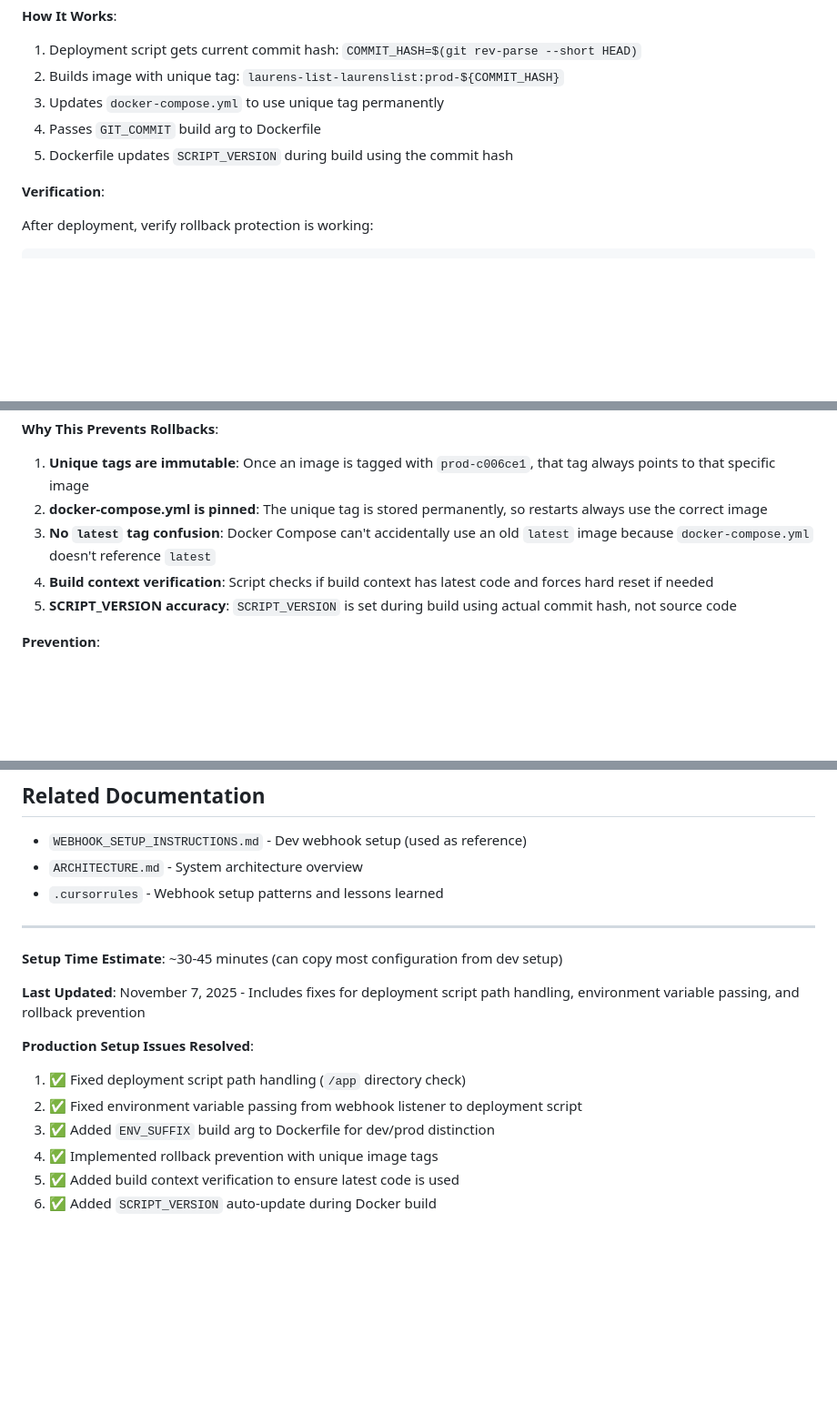
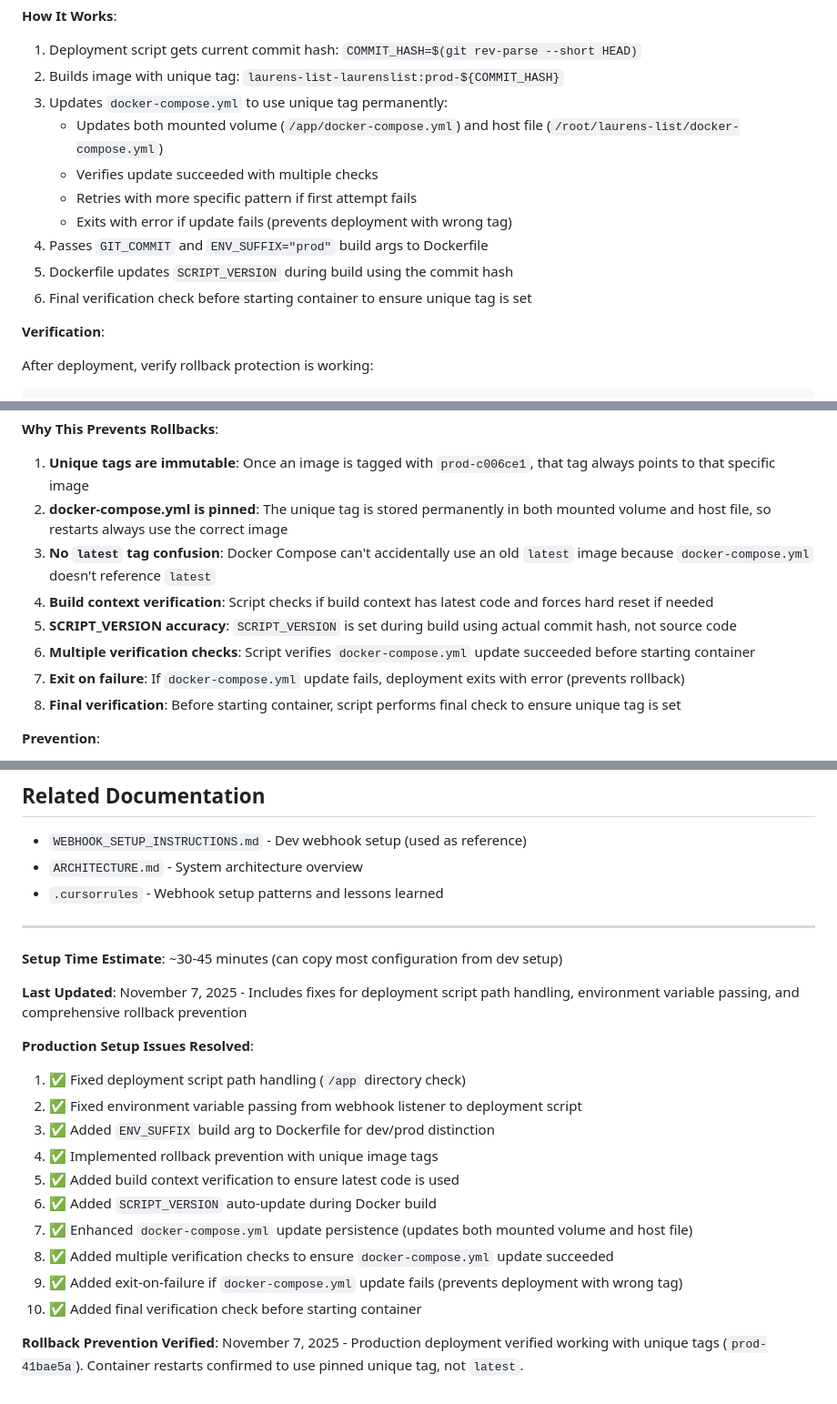
Before and after one commit to bekiindrewind/laurens-list, a Markdown page: PRODUCTION_WEBHOOK_SETUP.md, 3 parts joined by grey strips. Shown at 91% size. Rendered like a GitHub page; blank space fills up the shorter version.

Commit message:
Update documentation with latest production rollback prevention fixes - Document enhanced docker-compose.yml update persistence - Document multiple verification checks - Document exit-on-failure behavior - Add rollback prevention verification status - Update architecture docs with latest fixes

```diff
--- a/PRODUCTION_WEBHOOK_SETUP.md
+++ b/PRODUCTION_WEBHOOK_SETUP.md
@@ -419,9 +419,14 @@ The deployment script now uses **unique image tags** (commit hash-based) instead
 
 1. Deployment script gets current commit hash: `COMMIT_HASH=$(git rev-parse --short HEAD)`
 2. Builds image with unique tag: `laurens-list-laurenslist:prod-${COMMIT_HASH}`
-3. Updates `docker-compose.yml` to use unique tag permanently
-4. Passes `GIT_COMMIT` build arg to Dockerfile
+3. Updates `docker-compose.yml` to use unique tag permanently:
+   - Updates both mounted volume (`/app/docker-compose.yml`) and host file (`/root/laurens-list/docker-compose.yml`)
+   - Verifies update succeeded with multiple checks
+   - Retries with more specific pattern if first attempt fails
+   - Exits with error if update fails (prevents deployment with wrong tag)
+4. Passes `GIT_COMMIT` and `ENV_SUFFIX="prod"` build args to Dockerfile
 5. Dockerfile updates `SCRIPT_VERSION` during build using the commit hash
+6. Final verification check before starting container to ensure unique tag is set
 
 **Verification**:
 
@@ -449,10 +454,13 @@ echo "Container SCRIPT_VERSION: ${CONTAINER_VERSION}"
 **Why This Prevents Rollbacks**:
 
 1. **Unique tags are immutable**: Once an image is tagged with `prod-c006ce1`, that tag always points to that specific image
-2. **docker-compose.yml is pinned**: The unique tag is stored permanently, so restarts always use the correct image
+2. **docker-compose.yml is pinned**: The unique tag is stored permanently in both mounted volume and host file, so restarts always use the correct image
 3. **No `latest` tag confusion**: Docker Compose can't accidentally use an old `latest` image because `docker-compose.yml` doesn't reference `latest`
 4. **Build context verification**: Script checks if build context has latest code and forces hard reset if needed
 5. **SCRIPT_VERSION accuracy**: `SCRIPT_VERSION` is set during build using actual commit hash, not source code
+6. **Multiple verification checks**: Script verifies `docker-compose.yml` update succeeded before starting container
+7. **Exit on failure**: If `docker-compose.yml` update fails, deployment exits with error (prevents rollback)
+8. **Final verification**: Before starting container, script performs final check to ensure unique tag is set
 
 **Prevention**:
 - The deployment script automatically uses unique tags and pins `docker-compose.yml`
@@ -513,7 +521,7 @@ docker compose -f /root/laurens-list/docker-compose.yml up -d webhook-listener-p
 
 **Setup Time Estimate**: ~30-45 minutes (can copy most configuration from dev setup)
 
-**Last Updated**: November 7, 2025 - Includes fixes for deployment script path handling, environment variable passing, and rollback prevention
+**Last Updated**: November 7, 2025 - Includes fixes for deployment script path handling, environment variable passing, and comprehensive rollback prevention
 
 **Production Setup Issues Resolved**:
 1. ✅ Fixed deployment script path handling (`/app` directory check)
@@ -522,3 +530,9 @@ docker compose -f /root/laurens-list/docker-compose.yml up -d webhook-listener-p
 4. ✅ Implemented rollback prevention with unique image tags
 5. ✅ Added build context verification to ensure latest code is used
 6. ✅ Added `SCRIPT_VERSION` auto-update during Docker build
+7. ✅ Enhanced `docker-compose.yml` update persistence (updates both mounted volume and host file)
+8. ✅ Added multiple verification checks to ensure `docker-compose.yml` update succeeded
+9. ✅ Added exit-on-failure if `docker-compose.yml` update fails (prevents deployment with wrong tag)
+10. ✅ Added final verification check before starting container
+
+**Rollback Prevention Verified**: November 7, 2025 - Production deployment verified working with unique tags (`prod-41bae5a`). Container restarts confirmed to use pinned unique tag, not `latest`.
```
Also changed, not shown: ARCHITECTURE.md (+6 -0 lines), WEBHOOK_SETUP_INSTRUCTIONS.md (+3 -0 lines).
